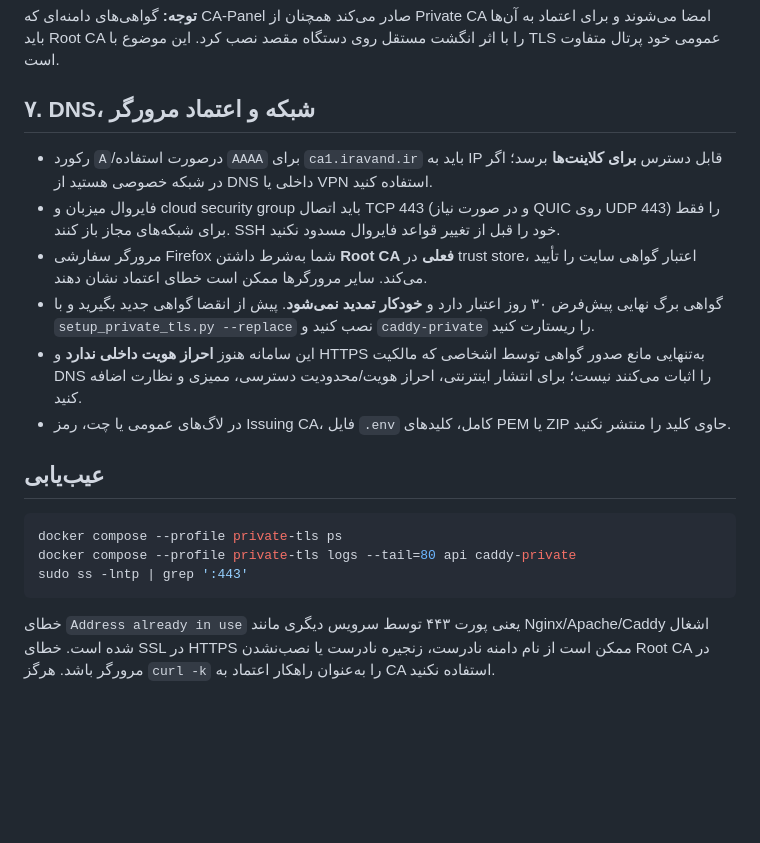
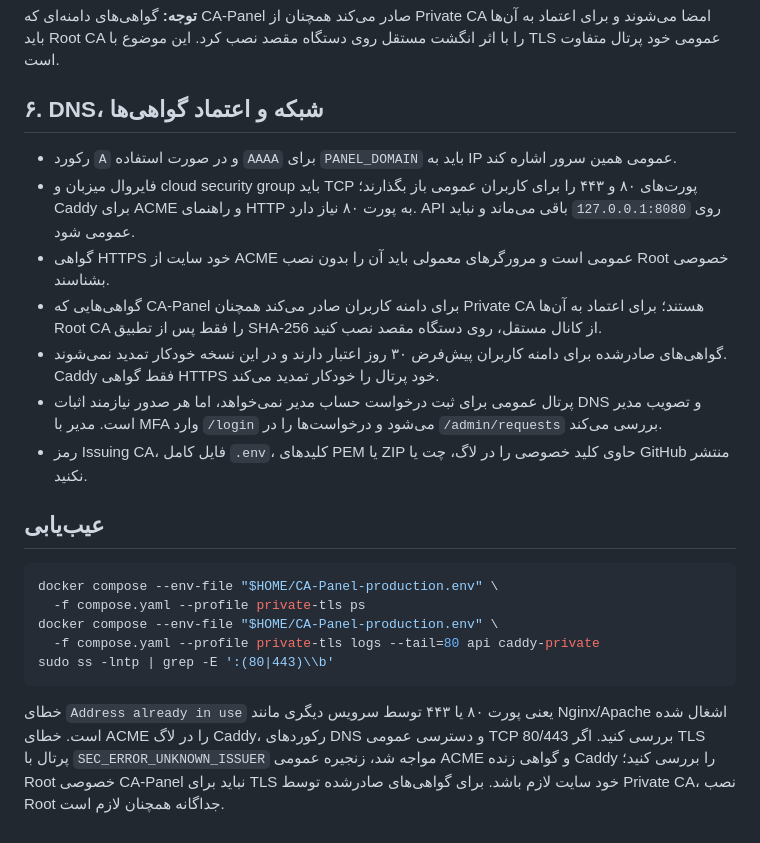
Before and after one commit to dr-reza-khaleghifar/CA-Panel, a Markdown page: docs/UBUNTU_INSTALL.md, the part around the change. Drawn GitHub-style; blank space fills up the shorter version.

Commit message:
Correct Ubuntu network and trust guidance for public portal

````diff
--- a/docs/UBUNTU_INSTALL.md
+++ b/docs/UBUNTU_INSTALL.md
@@ -128,21 +128,24 @@ curl --noproxy '*' -I https://ca1.iravand.ir/admin/requests
 
 **توجه:** گواهی‌های دامنه‌ای که CA-Panel صادر می‌کند همچنان از Private CA امضا می‌شوند و برای اعتماد به آن‌ها باید Root CA را با اثر انگشت مستقل روی دستگاه مقصد نصب کرد. این موضوع با TLS عمومی خود پرتال متفاوت است.
 
-## ۷. DNS، شبکه و اعتماد مرورگر
+## ۶. DNS، شبکه و اعتماد گواهی‌ها
 
-- رکورد `A`/درصورت استفاده `AAAA` برای `ca1.iravand.ir` باید به IP قابل دسترس **برای کلاینت‌ها** برسد؛ اگر در شبکه خصوصی هستید از DNS داخلی یا VPN استفاده کنید.
-- فایروال میزبان و cloud security group باید اتصال TCP 443 (و در صورت نیاز QUIC روی UDP 443) را فقط برای شبکه‌های مجاز باز کنند. SSH خود را قبل از تغییر قواعد فایروال مسدود نکنید.
-- مرورگر سفارشی Firefox شما به‌شرط داشتن **Root CA فعلی** در trust store، اعتبار گواهی سایت را تأیید می‌کند. سایر مرورگرها ممکن است خطای اعتماد نشان دهند.
-- گواهی برگ نهایی پیش‌فرض ۳۰ روز اعتبار دارد و **خودکار تمدید نمی‌شود**. پیش از انقضا گواهی جدید بگیرید و با `setup_private_tls.py --replace` نصب کنید و `caddy-private` را ریستارت کنید.
-- این سامانه هنوز **احراز هویت داخلی ندارد** و HTTPS به‌تنهایی مانع صدور گواهی توسط اشخاصی که مالکیت DNS را اثبات می‌کنند نیست؛ برای انتشار اینترنتی، احراز هویت/محدودیت دسترسی، ممیزی و نظارت اضافه کنید.
-- در لاگ‌های عمومی یا چت، رمز Issuing CA، فایل `.env` کامل، کلیدهای PEM یا ZIP حاوی کلید را منتشر نکنید.
+- رکورد `A` و در صورت استفاده `AAAA` برای `PANEL_DOMAIN` باید به IP عمومی همین سرور اشاره کند.
+- فایروال میزبان و cloud security group باید TCP پورت‌های ۸۰ و ۴۴۳ را برای کاربران عمومی باز بگذارند؛ Caddy برای ACME و راهنمای HTTP به پورت ۸۰ نیاز دارد. API روی `127.0.0.1:8080` باقی می‌ماند و نباید عمومی شود.
+- گواهی HTTPS خود سایت از ACME عمومی است و مرورگرهای معمولی باید آن را بدون نصب Root خصوصی بشناسند.
+- گواهی‌هایی که CA-Panel برای دامنه کاربران صادر می‌کند همچنان Private CA هستند؛ برای اعتماد به آن‌ها Root CA را فقط پس از تطبیق SHA-256 از کانال مستقل، روی دستگاه مقصد نصب کنید.
+- گواهی‌های صادرشده برای دامنه کاربران پیش‌فرض ۳۰ روز اعتبار دارند و در این نسخه خودکار تمدید نمی‌شوند. Caddy فقط گواهی HTTPS خود پرتال را خودکار تمدید می‌کند.
+- پرتال عمومی برای ثبت درخواست حساب مدیر نمی‌خواهد، اما هر صدور نیازمند اثبات DNS و تصویب مدیر است. مدیر با MFA وارد `/login` می‌شود و درخواست‌ها را در `/admin/requests` بررسی می‌کند.
+- رمز Issuing CA، فایل کامل `.env`، کلیدهای PEM یا ZIP حاوی کلید خصوصی را در لاگ، چت یا GitHub منتشر نکنید.
 
 ## عیب‌یابی
 
 ```bash
-docker compose --profile private-tls ps
-docker compose --profile private-tls logs --tail=80 api caddy-private
-sudo ss -lntp | grep ':443'
+docker compose --env-file "$HOME/CA-Panel-production.env" \
+  -f compose.yaml --profile private-tls ps
+docker compose --env-file "$HOME/CA-Panel-production.env" \
+  -f compose.yaml --profile private-tls logs --tail=80 api caddy-private
+sudo ss -lntp | grep -E ':(80|443)\\b'
 ```
 
-خطای `Address already in use` یعنی پورت ۴۴۳ توسط سرویس دیگری مانند Nginx/Apache/Caddy اشغال شده است. خطای SSL در HTTPS ممکن است از نام دامنه نادرست، زنجیره نادرست یا نصب‌نشدن Root CA در مرورگر باشد. هرگز `curl -k` را به‌عنوان راهکار اعتماد به CA استفاده نکنید.
+خطای `Address already in use` یعنی پورت ۸۰ یا ۴۴۳ توسط سرویس دیگری مانند Nginx/Apache اشغال شده است. خطای ACME را در لاگ Caddy، رکوردهای DNS و دسترسی عمومی TCP 80/443 بررسی کنید. اگر TLS پرتال با `SEC_ERROR_UNKNOWN_ISSUER` مواجه شد، زنجیره عمومی ACME و گواهی زنده Caddy را بررسی کنید؛ Root خصوصی CA-Panel نباید برای TLS خود سایت لازم باشد. برای گواهی‌های صادرشده توسط Private CA، نصب Root جداگانه همچنان لازم است.
````
